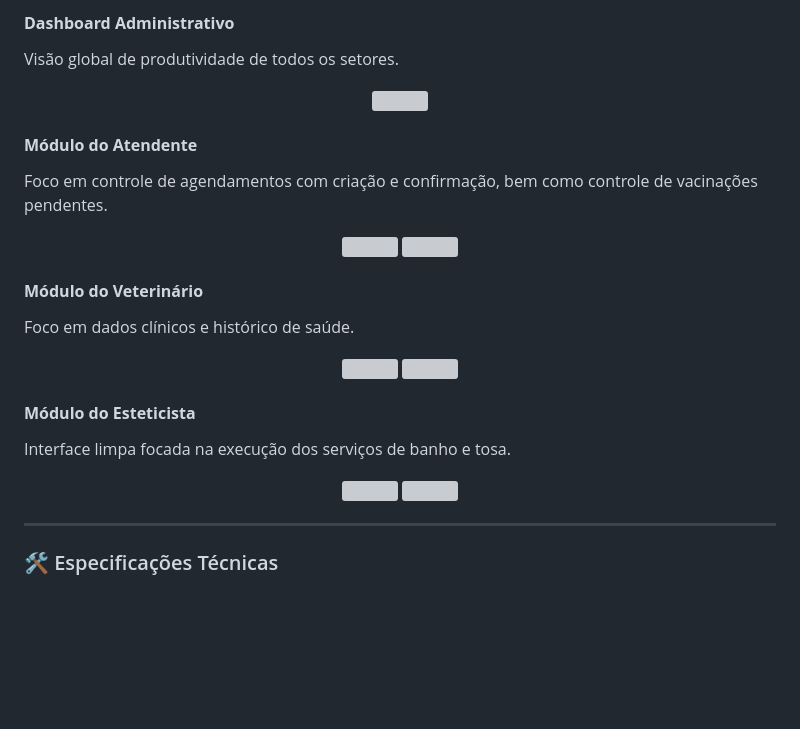
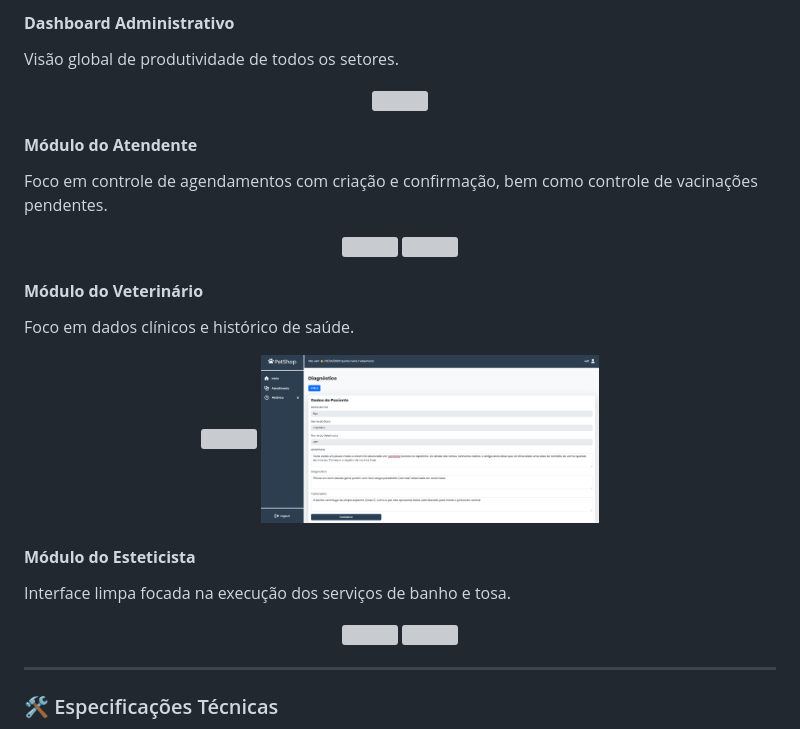
Before and after one commit to washingtonjunior27/PetShop, a Markdown page: README.md, the part around one of its changes. GitHub-like rendering; blank space fills up the shorter version; grey boxes are pictures that could not be loaded.

```diff
--- a/README.md
+++ b/README.md
@@ -85,8 +85,8 @@ Foco em controle de agendamentos com criação e confirmação, bem como control
 #### **Módulo do Veterinário**
 Foco em dados clínicos e histórico de saúde.
 <p align="center">
-<img src="public/assets/screenshots/Dashboard-Veterinario.png" width="45%" title="Dashboard Veterinario">
-<img src="public/assets/screenshots/Veterinario-Diagnostico.png" width="45%" title="Veterinario Diagnostico">
+<img src="public/Assets/screenshots/Dashboard-Veterinario.png" width="45%" title="Dashboard Veterinario">
+<img src="public/Assets/screenshots/Veterinario-Diagnostico.png" width="45%" title="Veterinario Diagnostico">
 </p>
 
 #### **Módulo do Esteticista**
```
Also changed, not shown: other parts of README.md (+5 -5 lines).
